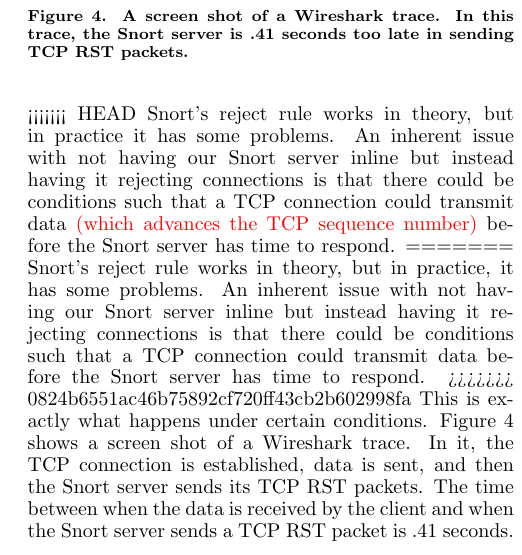
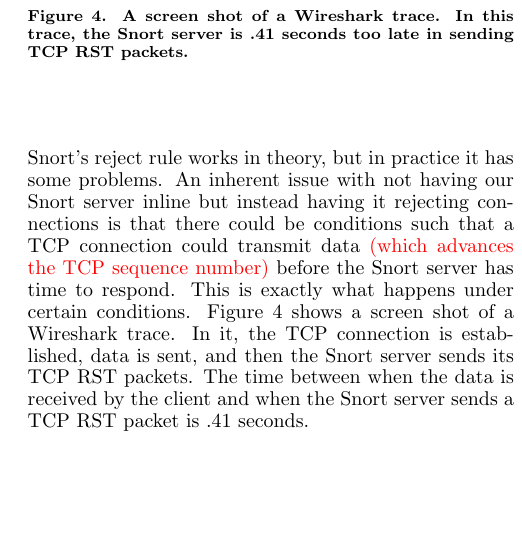
Before and after one commit to cschreiner/kindsicher, a LaTeX document (proj/final_report/final_report.tex, which reads proj/final_report/ch5_blocking.tex): part of one column of page 5 of 8, cut so that both start at the same text, the shorter picture padded with empty space. Compiled offline with pdfLaTeX.

Commit message:
resolved more merge issues

```diff
--- a/proj/final_report/ch5_blocking.tex
+++ b/proj/final_report/ch5_blocking.tex
@@ -90,7 +90,6 @@
     \label{fig:snort_slow}
 \end{figure}
 
-<<<<<<< HEAD
 Snort's reject rule works in theory, but in practice it has some problems.
 %
 An inherent issue with not having our Snort server inline but instead having
@@ -98,12 +97,6 @@
 connection could transmit data \proposedtext{(which advances the TCP sequence
 number)} before the Snort server has time to respond.
 %
-=======
-Snort's reject rule works in theory, but in practice, it has some problems. An
-inherent issue with not having our Snort server inline but instead having it
-rejecting connections is that there could be conditions such that a TCP
-connection could transmit data before the Snort server has time to respond.
->>>>>>> 0824b6551ac46b75892cf720ff43cb2b602998fa
 This is exactly what happens under certain conditions.
 %
 Figure~\ref{fig:snort_slow} shows a screen shot of a Wireshark trace.
```
